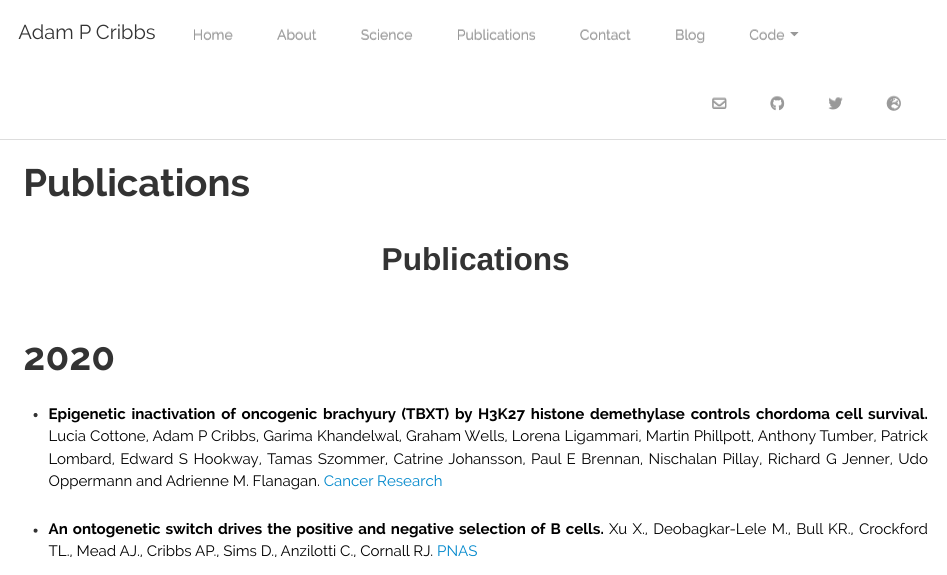
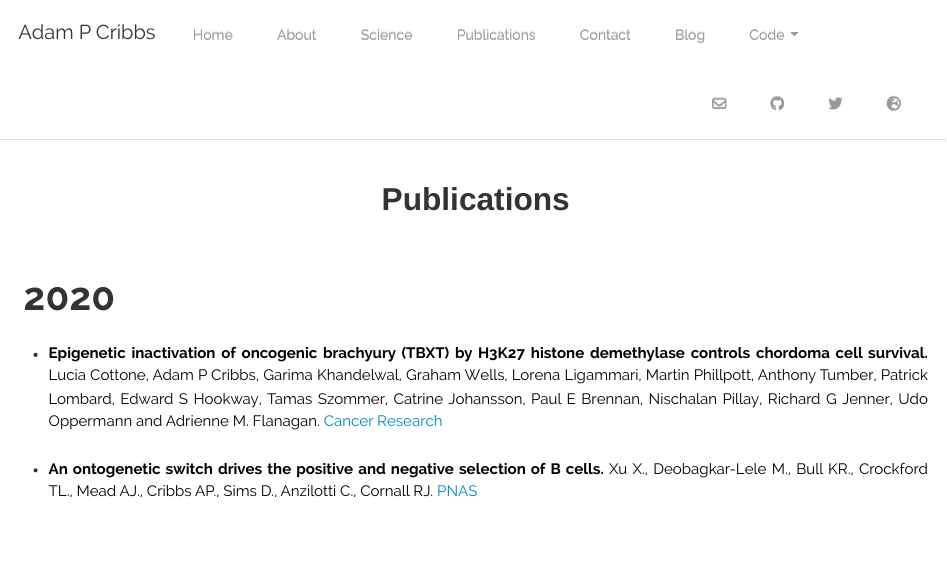
Before and after one commit to Acribbs/website-personal, an R Markdown document (publications.Rmd): the page in a window 1100 px wide, from its top. Rendered offline with R 4.5, knitr and Pandoc, with nearby package versions.

Commit message:
tried experimenting reoving title

```diff
--- a/publications.Rmd
+++ b/publications.Rmd
@@ -1,5 +1,4 @@
 ---
-title: "Publications"
 pandoc_args: [
       "--number-offset", "1,0"
     ]
```
Also changed, not shown: 2 other files.
